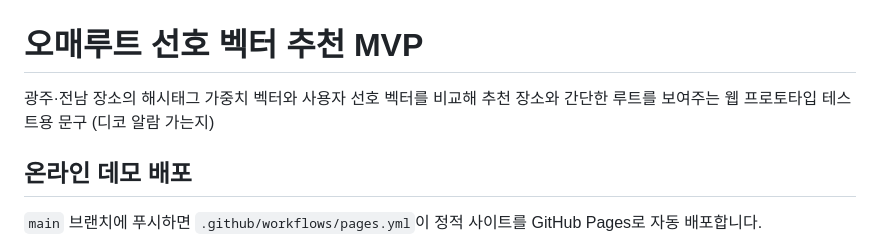
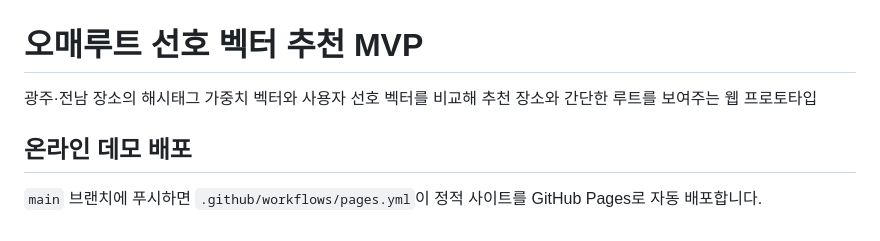
Before and after one commit to skguskim/OhMyRoute, a Markdown page: README.md, the part around the change. Rendered like a GitHub page.

Commit message:
Remove test phrase from README
Removed test phrase from README.

```diff
--- a/README.md
+++ b/README.md
@@ -1,7 +1,6 @@
 # 오매루트 선호 벡터 추천 MVP
 
 광주·전남 장소의 해시태그 가중치 벡터와 사용자 선호 벡터를 비교해 추천 장소와 간단한 루트를 보여주는 웹 프로토타입
-테스트용 문구 (디코 알람 가는지)
 
 ## 온라인 데모 배포
 
```
